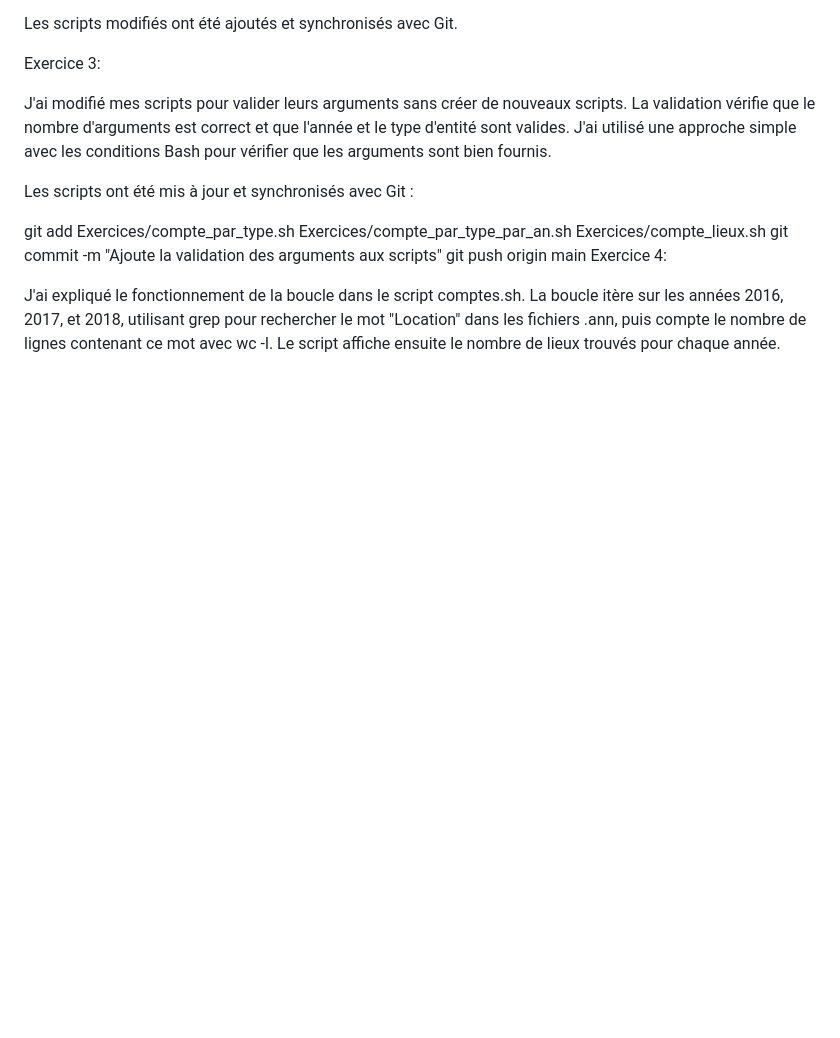
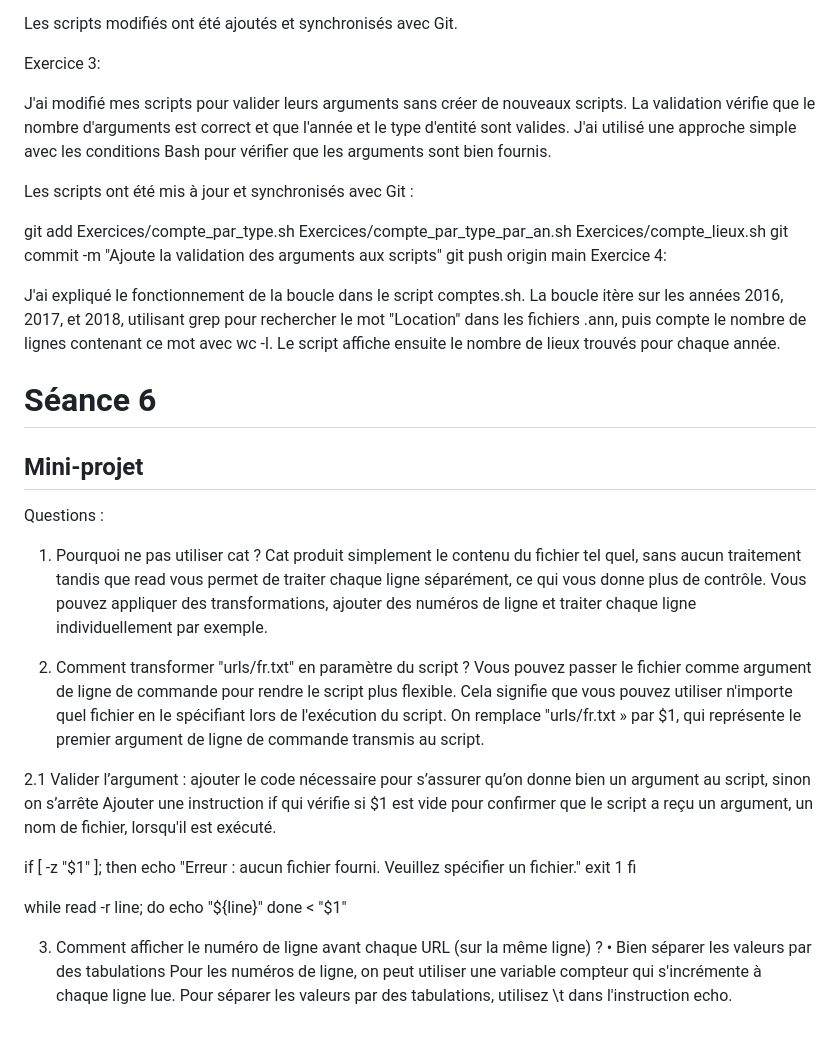
Before and after one commit to jourdanwilson/PPE1, a Markdown page: journal.md, the part around the change. Rendered like a GitHub page; blank space fills up the shorter version.

```diff
--- a/journal.md
+++ b/journal.md
@@ -111,3 +111,29 @@ git push origin main
 Exercice 4:
 
 J'ai expliqué le fonctionnement de la boucle dans le script comptes.sh. La boucle itère sur les années 2016, 2017, et 2018, utilisant grep pour rechercher le mot "Location" dans les fichiers .ann, puis compte le nombre de lignes contenant ce mot avec wc -l. Le script affiche ensuite le nombre de lieux trouvés pour chaque année.
+
+# Séance 6
+
+## Mini-projet
+
+Questions :
+1. Pourquoi ne pas utiliser cat ?                                                                 Cat produit simplement le contenu du fichier tel quel, sans aucun traitement tandis que read vous permet de traiter chaque ligne séparément, ce qui vous donne plus de contrôle. Vous pouvez appliquer des transformations, ajouter des numéros de ligne et traiter chaque ligne individuellement par exemple.
+
+3. Comment transformer "urls/fr.txt" en paramètre du script ?
+   Vous pouvez passer le fichier comme argument de ligne de commande pour rendre le script plus flexible. Cela signifie que vous pouvez utiliser n'importe quel fichier en le spécifiant lors de l'exécution du script. On remplace "urls/fr.txt » par $1, qui représente le premier argument de ligne de commande transmis au script.
+
+2.1 Valider l’argument : ajouter le code nécessaire pour s’assurer qu’on donne bien un argument au script, sinon on s’arrête
+  Ajouter une instruction if qui vérifie si $1 est vide pour confirmer que le script a reçu un argument, un nom de fichier, lorsqu'il est exécuté.
+
+if [ -z "$1" ]; then
+    echo "Erreur : aucun fichier fourni. Veuillez spécifier un fichier."
+    exit 1
+fi
+
+while read -r line; do
+    echo "${line}"
+done < "$1"
+
+3. Comment afficher le numéro de ligne avant chaque URL (sur la même ligne) ?
+• Bien séparer les valeurs par des tabulations
+  Pour les numéros de ligne, on peut utiliser une variable compteur qui s'incrémente à chaque ligne lue. Pour séparer les valeurs par des tabulations, utilisez \t dans l'instruction echo.
```
